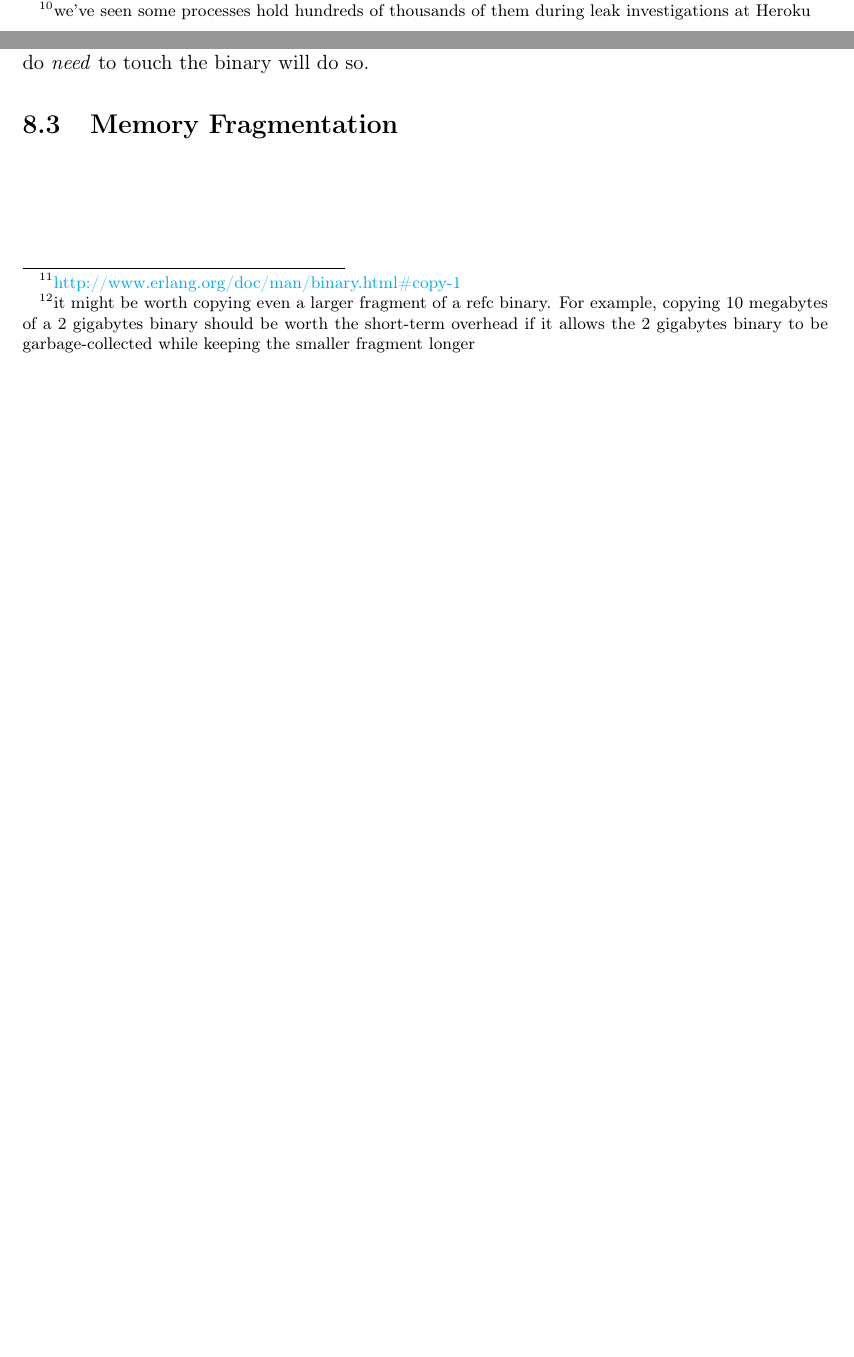
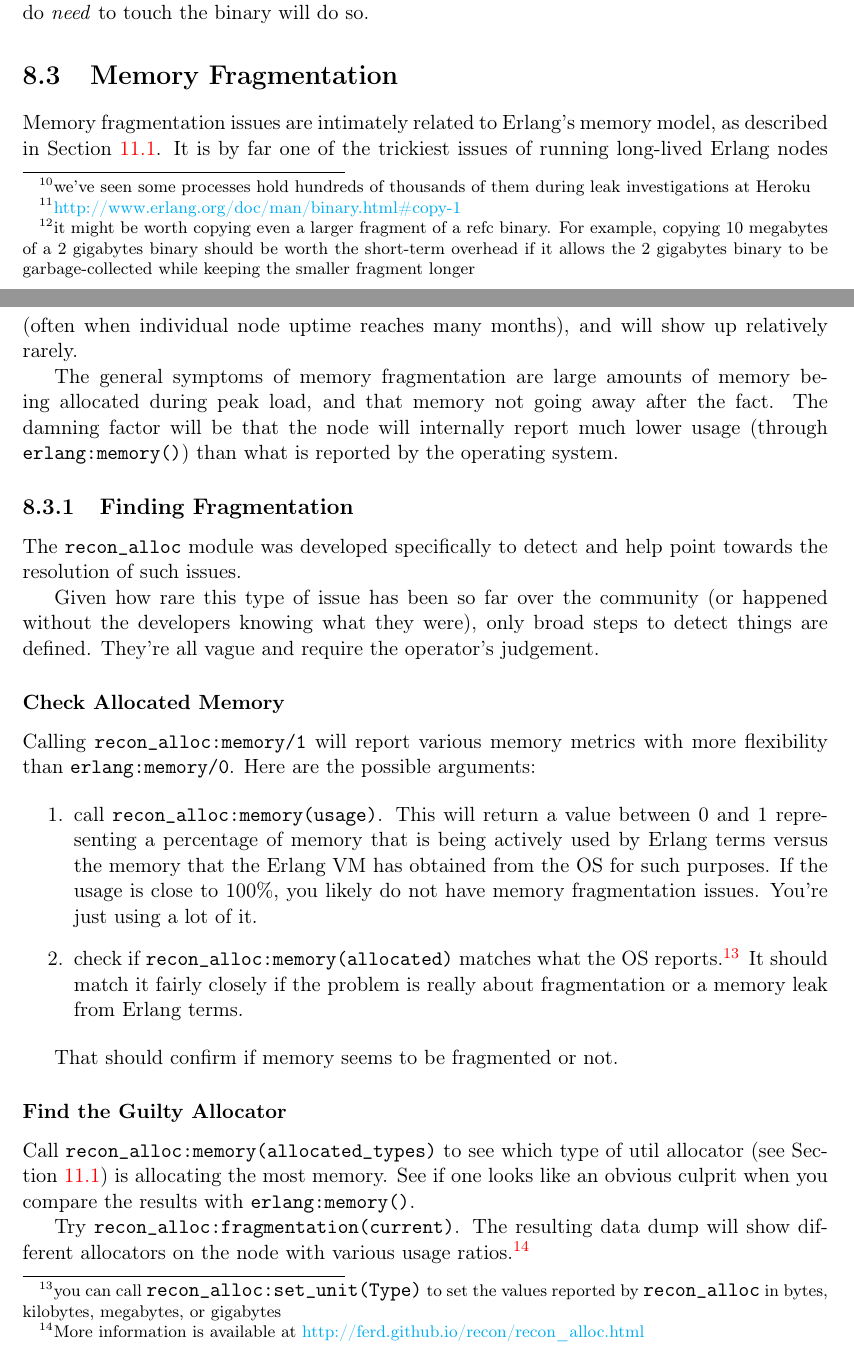
Before and after one commit to heroku/erlang-in-anger, a LaTeX thesis (text.tex): two parts of pages 60 and 61 of 70 before the commit and two parts of pages 61 and 62 of 72 after it, joined at a grey line, cut so that both start at the same text, the shorter picture padded with empty space. Compiled offline with pdfLaTeX.

Commit message:
Finishing up memory leaks section

```diff
--- a/text.tex
+++ b/text.tex
@@ -1589,6 +1589,30 @@ The solution to this pattern is to have the router process return the pid to rou
 
 \section{Memory Fragmentation}
 \label{sec:memory-fragmentation}
-%% Fragmentation ??
-
-
+
+Memory fragmentation issues are intimately related to Erlang's memory model, as described in Section \ref{sec:erlang-memory-model}. It is by far one of the trickiest issues of running long-lived Erlang nodes (often when individual node uptime reaches many months), and will show up relatively rarely.
+
+The general symptoms of memory fragmentation are large amounts of memory being allocated during peak load, and that memory not going away after the fact. The damning factor will be that the node will internally report much lower usage (through \function{erlang:memory()}) than what is reported by the operating system.
+
+\subsection{Finding Fragmentation}
+
+The \module{recon\_alloc} module was developed specifically to detect and help point towards the resolution of such issues.
+
+Given how rare this type of issue has been so far over the community (or happened without the developers knowing what they were), only broad steps to detect things are defined. They're all vague and require the operator's judgement.
+
+\subsubsection{Check Allocated Memory}
+
+Calling \function{recon\_alloc:memory/1} will report various memory metrics with more flexibility than \function{erlang:memory/0}. Here are the possible arguments:
+
+\begin{enumerate}
+	\item call \expression{recon\_alloc:memory(usage)}. This will return a value between 0 and 1 representing a percentage of memory that is being actively used by Erlang terms versus the memory that the Erlang VM has obtained from the OS for such purposes. If the usage is close to 100\%, you likely do not have memory fragmentation issues. You're just using a lot of it.
+	\item check if \expression{recon\_alloc:memory(allocated)} matches what the OS reports.\footnote{you can call \expression{recon\_alloc:set\_unit(Type)} to set the values reported by \module{recon\_alloc} in bytes, kilobytes, megabytes, or gigabytes} It should match it fairly closely if the problem is really about fragmentation or a memory leak from Erlang terms.
+\end{enumerate}
+
+That should confirm if memory seems to be fragmented or not.
+
+\subsubsection{Find the Guilty Allocator}
+
+Call \expression{recon\_alloc:memory(allocated\_types)} to see which type of util allocator (see Section \ref{sec:erlang-memory-model}) is allocating the most memory. See if one looks like an obvious culprit when you compare the results with \expression{erlang:memory()}.
+
+Try \expression{recon\_alloc:fragmentation(current)}. The resulting data dump will show different allocators on the node with various usage ratios.\footnote{More information is available at \href{http://ferd.github.io/recon/recon\_alloc.html}{http://ferd.github.io/recon/recon\_alloc.html}}
```
Also changed, not shown: text.tex (43 more changed lines).
